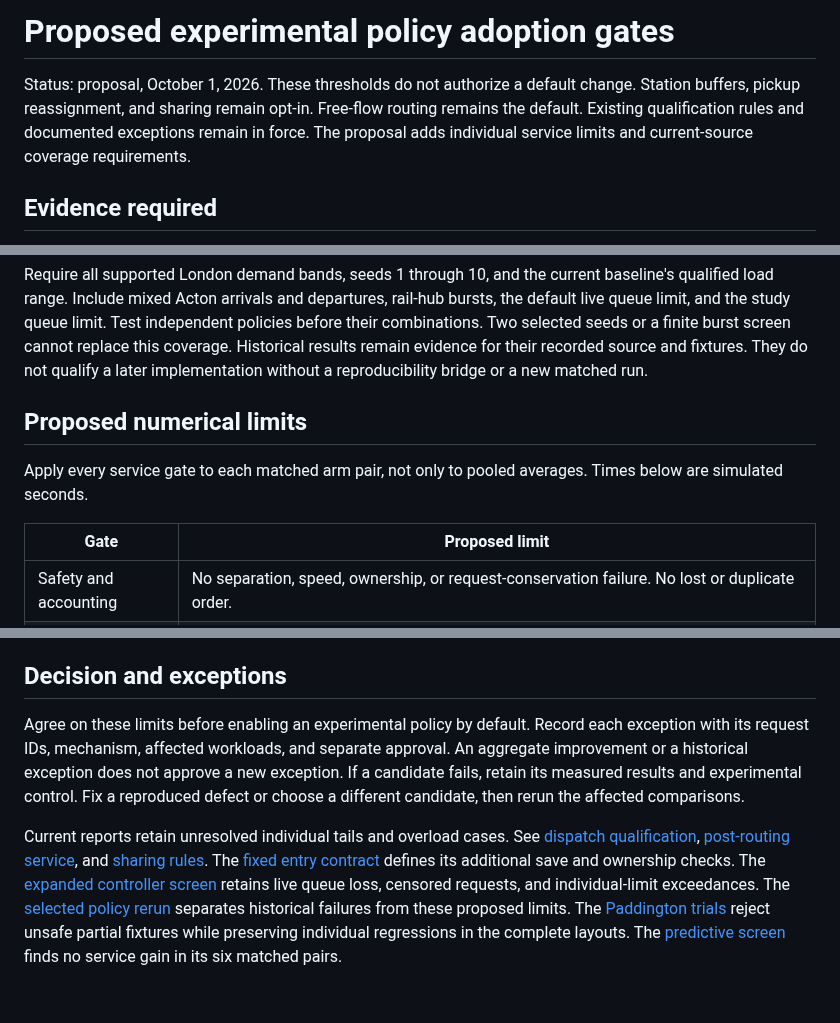
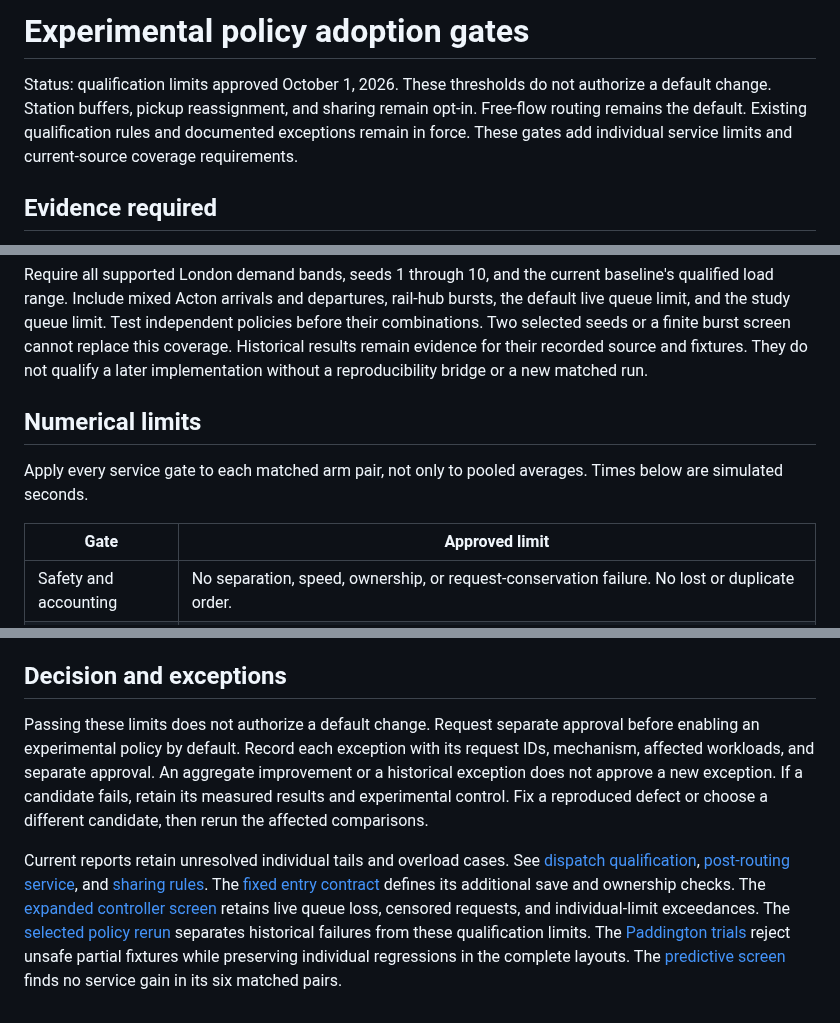
Before and after one commit to dotwaffle/podsim, a Markdown page: docs/experimental-adoption.md, 3 parts joined by grey strips. GitHub-like rendering.

Commit message:
docs: Record approved qualification limits

```diff
--- a/docs/experimental-adoption.md
+++ b/docs/experimental-adoption.md
@@ -1,11 +1,11 @@
-# Proposed experimental policy adoption gates
+# Experimental policy adoption gates
 
-Status: proposal, October 1, 2026.
+Status: qualification limits approved October 1, 2026.
 These thresholds do not authorize a default change.
 Station buffers, pickup reassignment, and sharing remain opt-in.
 Free-flow routing remains the default.
 Existing qualification rules and documented exceptions remain in force.
-The proposal adds individual service limits and current-source coverage requirements.
+These gates add individual service limits and current-source coverage requirements.
 
 ## Evidence required
 
@@ -24,12 +24,12 @@ Two selected seeds or a finite burst screen cannot replace this coverage.
 Historical results remain evidence for their recorded source and fixtures.
 They do not qualify a later implementation without a reproducibility bridge or a new matched run.
 
-## Proposed numerical limits
+## Numerical limits
 
 Apply every service gate to each matched arm pair, not only to pooled averages.
 Times below are simulated seconds.
 
-| Gate | Proposed limit |
+| Gate | Approved limit |
 | --- | --- |
 | Safety and accounting | No separation, speed, ownership, or request-conservation failure. No lost or duplicate order. |
 | Restore fidelity | Physical tier with no demotions, requeues, or drops for every planned checkpoint. Existing members drain with policies disabled. |
@@ -58,7 +58,8 @@ Report initial fleet placement and any station reserves because they can improve
 
 ## Decision and exceptions
 
-Agree on these limits before enabling an experimental policy by default.
+Passing these limits does not authorize a default change.
+Request separate approval before enabling an experimental policy by default.
 Record each exception with its request IDs, mechanism, affected workloads, and separate approval.
 An aggregate improvement or a historical exception does not approve a new exception.
 If a candidate fails, retain its measured results and experimental control.
@@ -68,6 +69,6 @@ Current reports retain unresolved individual tails and overload cases.
 See [dispatch qualification](dispatch-policy-qualification.md), [post-routing service](berth-routing-service.md), and [sharing rules](qualification.md).
 The [fixed entry contract](station-entry-platoons.md) defines its additional save and ownership checks.
 The [expanded controller screen](controller-capacity.md) retains live queue loss, censored requests, and individual-limit exceedances.
-The [selected policy rerun](policy-failures.md) separates historical failures from these proposed limits.
+The [selected policy rerun](policy-failures.md) separates historical failures from these qualification limits.
 The [Paddington trials](paddington-layout.md) reject unsafe partial fixtures while preserving individual regressions in the complete layouts.
 The [predictive screen](predictive-service.md) finds no service gain in its six matched pairs.
```
